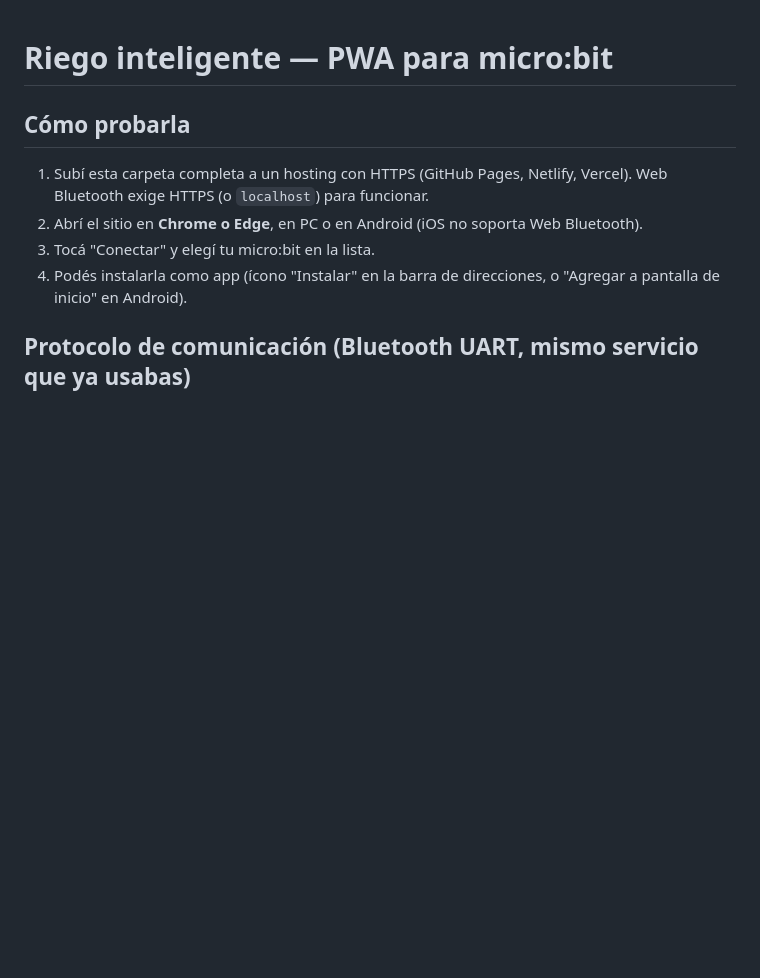
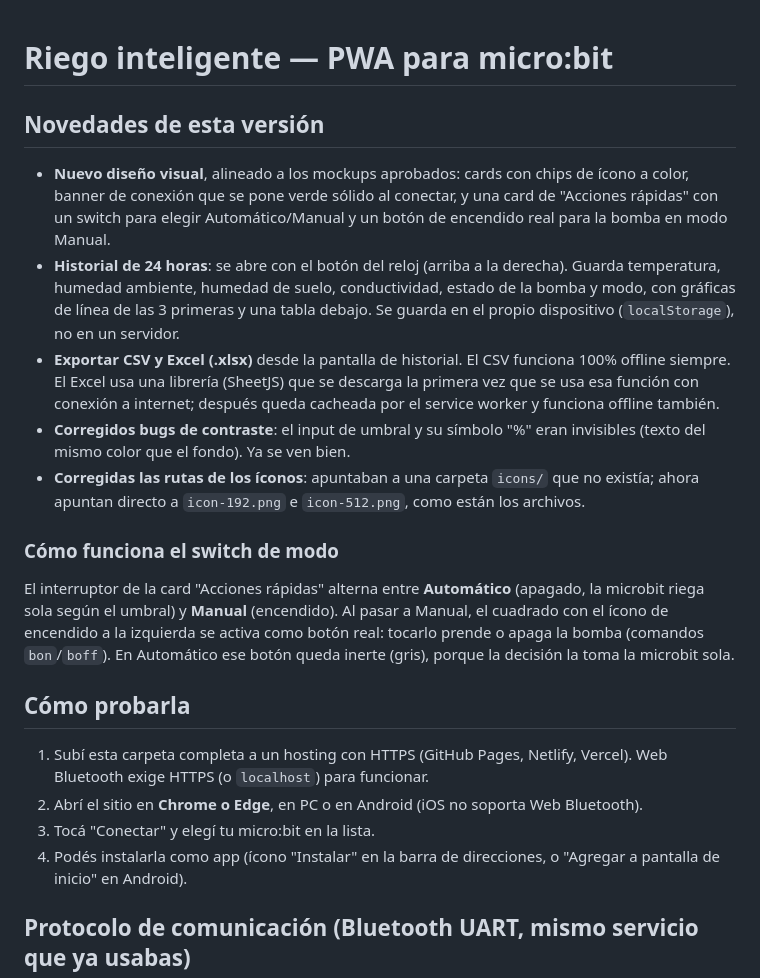
Before and after one commit to jlpr725/sistema-de-riego, a Markdown page: README.md, the part around the change. Drawn GitHub-style; blank space fills up the shorter version.

Commit message:
Update README with new features and fixes
Added new features and fixes in the README.

```diff
--- a/README.md
+++ b/README.md
@@ -1,4 +1,16 @@
 # Riego inteligente — PWA para micro:bit
+
+## Novedades de esta versión
+
+- **Nuevo diseño visual**, alineado a los mockups aprobados: cards con chips de ícono a color, banner de conexión que se pone verde sólido al conectar, y una card de "Acciones rápidas" con un switch para elegir Automático/Manual y un botón de encendido real para la bomba en modo Manual.
+- **Historial de 24 horas**: se abre con el botón del reloj (arriba a la derecha). Guarda temperatura, humedad ambiente, humedad de suelo, conductividad, estado de la bomba y modo, con gráficas de línea de las 3 primeras y una tabla debajo. Se guarda en el propio dispositivo (`localStorage`), no en un servidor.
+- **Exportar CSV y Excel (.xlsx)** desde la pantalla de historial. El CSV funciona 100% offline siempre. El Excel usa una librería (SheetJS) que se descarga la primera vez que se usa esa función con conexión a internet; después queda cacheada por el service worker y funciona offline también.
+- **Corregidos bugs de contraste**: el input de umbral y su símbolo "%" eran invisibles (texto del mismo color que el fondo). Ya se ven bien.
+- **Corregidas las rutas de los íconos**: apuntaban a una carpeta `icons/` que no existía; ahora apuntan directo a `icon-192.png` e `icon-512.png`, como están los archivos.
+
+### Cómo funciona el switch de modo
+
+El interruptor de la card "Acciones rápidas" alterna entre **Automático** (apagado, la microbit riega sola según el umbral) y **Manual** (encendido). Al pasar a Manual, el cuadrado con el ícono de encendido a la izquierda se activa como botón real: tocarlo prende o apaga la bomba (comandos `bon`/`boff`). En Automático ese botón queda inerte (gris), porque la decisión la toma la microbit sola.
 
 ## Cómo probarla
 1. Subí esta carpeta completa a un hosting con HTTPS (GitHub Pages, Netlify, Vercel). Web Bluetooth exige HTTPS (o `localhost`) para funcionar.
```
